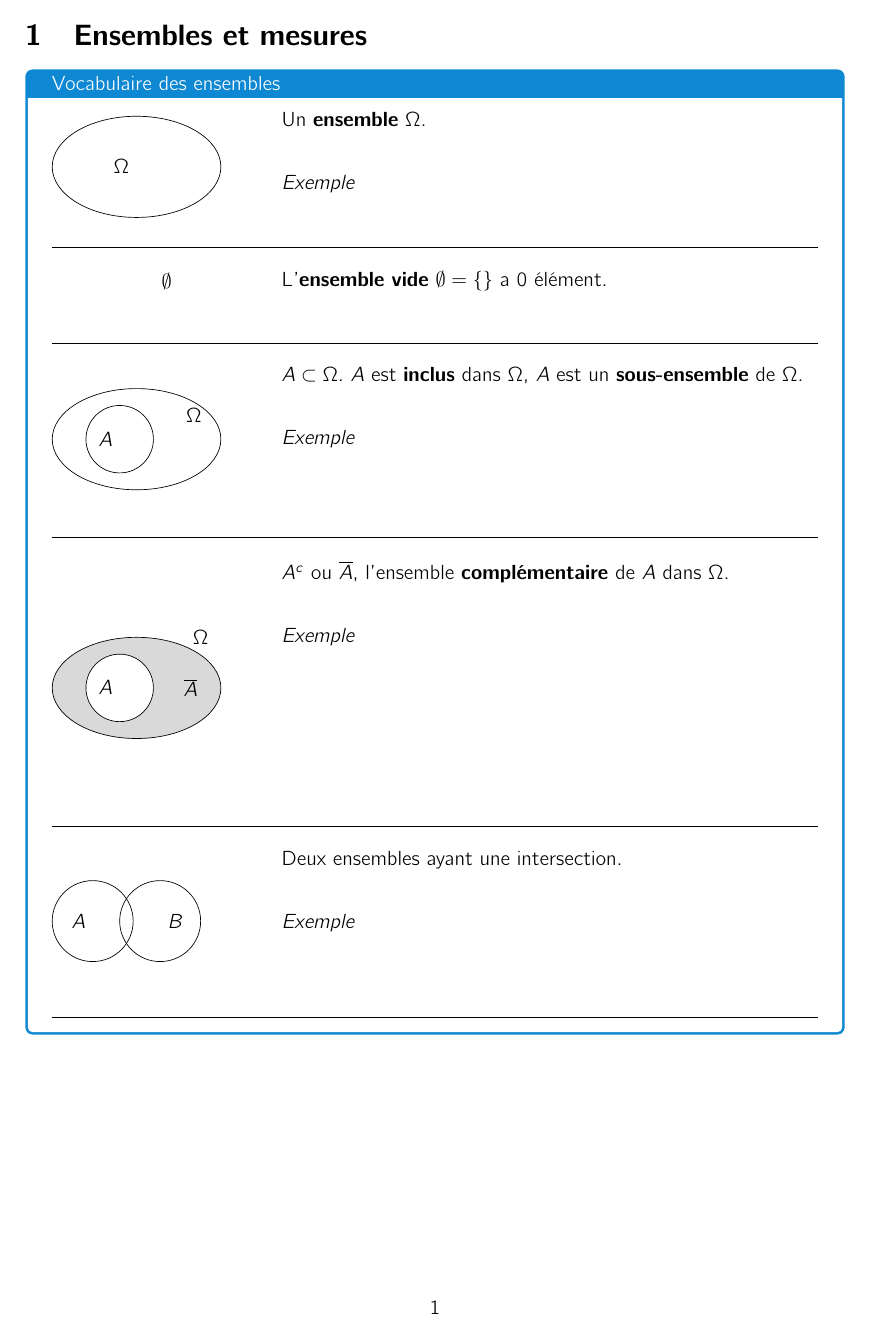
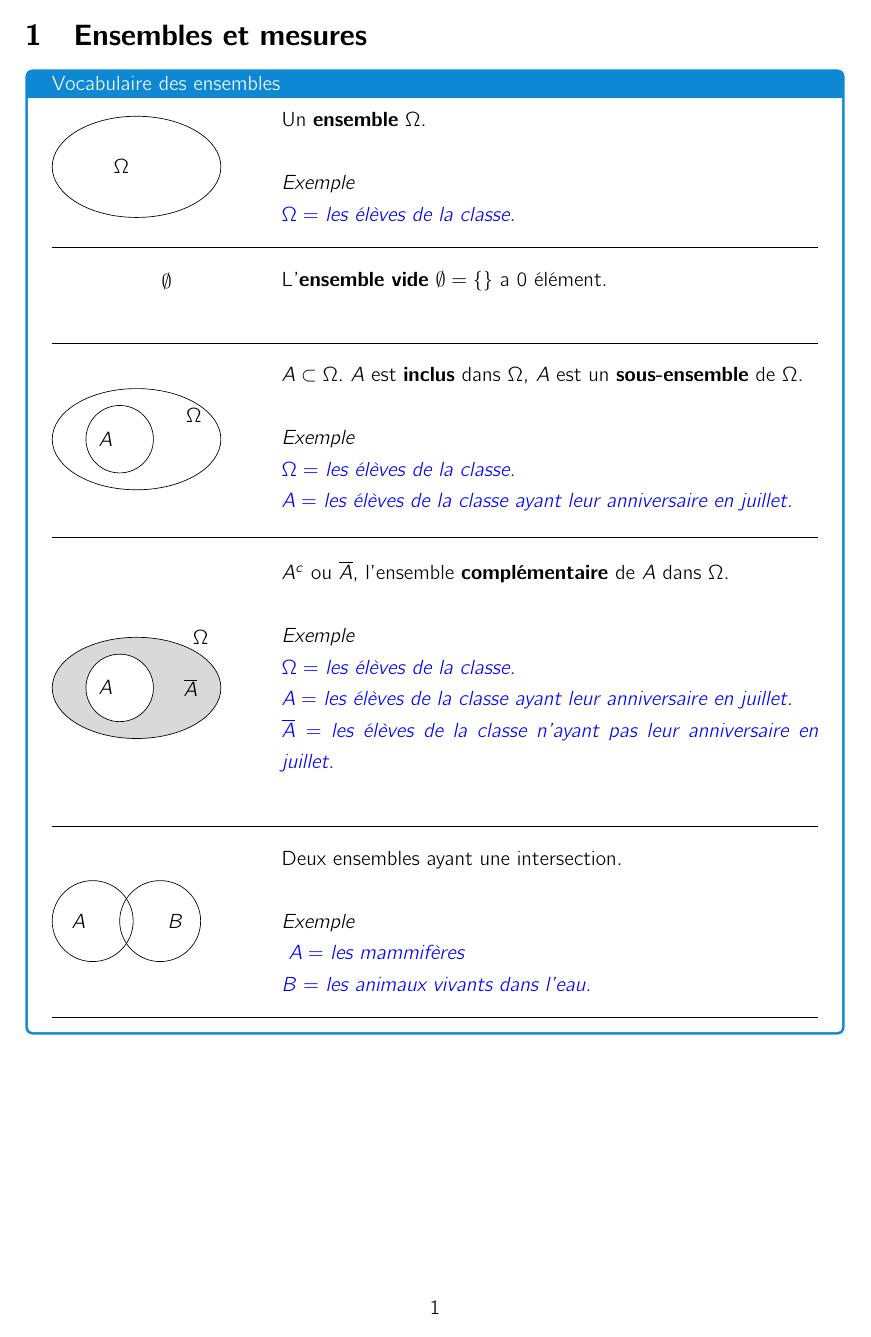
Before and after one commit to tranmidsummer/Teaching, a LaTeX document (Proba/proba.tex, which reads LateX/macros_math_fr.tex): page 2 of 24. Compiled offline with pdfLaTeX.

Commit message:
dossier_proba

```diff
--- a/LateX/macros_math_fr.tex
+++ b/LateX/macros_math_fr.tex
@@ -18,7 +18,7 @@
 
 
 \newenvironment{eleve}
-{\color{white}\itshape}
+{\color{blue}\itshape}
 {}
 
 
```
Also changed, not shown: CCRO/Probabilites/sylla_proba_blank.pdf (added), 8 other files.
